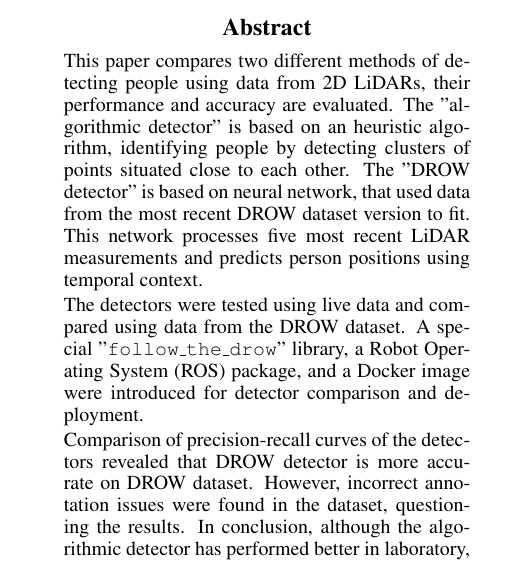
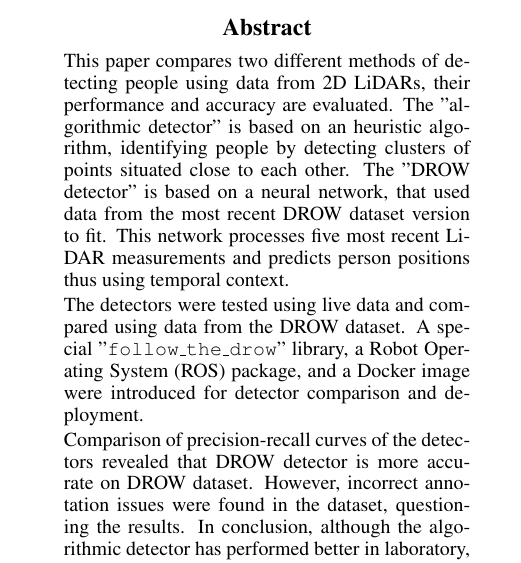
Before and after one commit to pseusys/follow_the_drow, a LaTeX paper (report/main.tex): part of one column of page 1 of 7, cut so that both start at the same text. Compiled offline with pdfLaTeX.

Commit message:
abstract re-written

```diff
--- a/report/main.tex
+++ b/report/main.tex
@@ -64,8 +64,8 @@
 \begin{abstract}
     This paper compares two different methods of detecting people using data from 2D LiDARs, their performance and accuracy are evaluated.
     The "algorithmic detector" is based on an heuristic algorithm, identifying people by detecting clusters of points situated close to each other.
-    The "DROW detector" is based on neural network, that used data from the most recent DROW dataset version to fit.
-    This network processes five most recent LiDAR measurements and predicts person positions using temporal context.
+    The "DROW detector" is based on a neural network, that used data from the most recent DROW dataset version to fit.
+    This network processes five most recent LiDAR measurements and predicts person positions thus using temporal context.
 
     The detectors were tested using live data and compared using data from the DROW dataset.
     A special "\texttt{follow\_the\_drow}" library, a Robot Operating System (ROS) package, and a Docker image were introduced for detector comparison and deployment.
```
